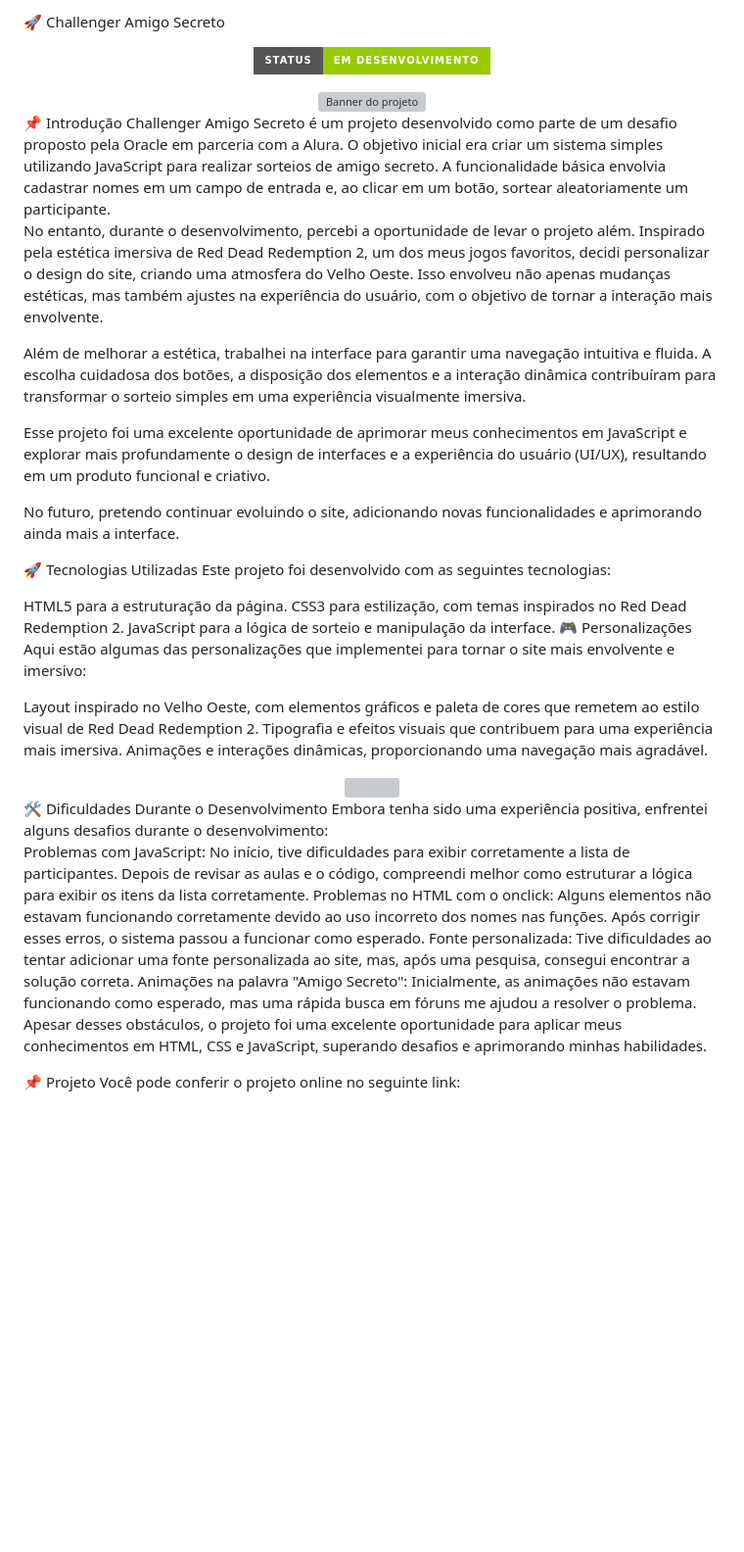
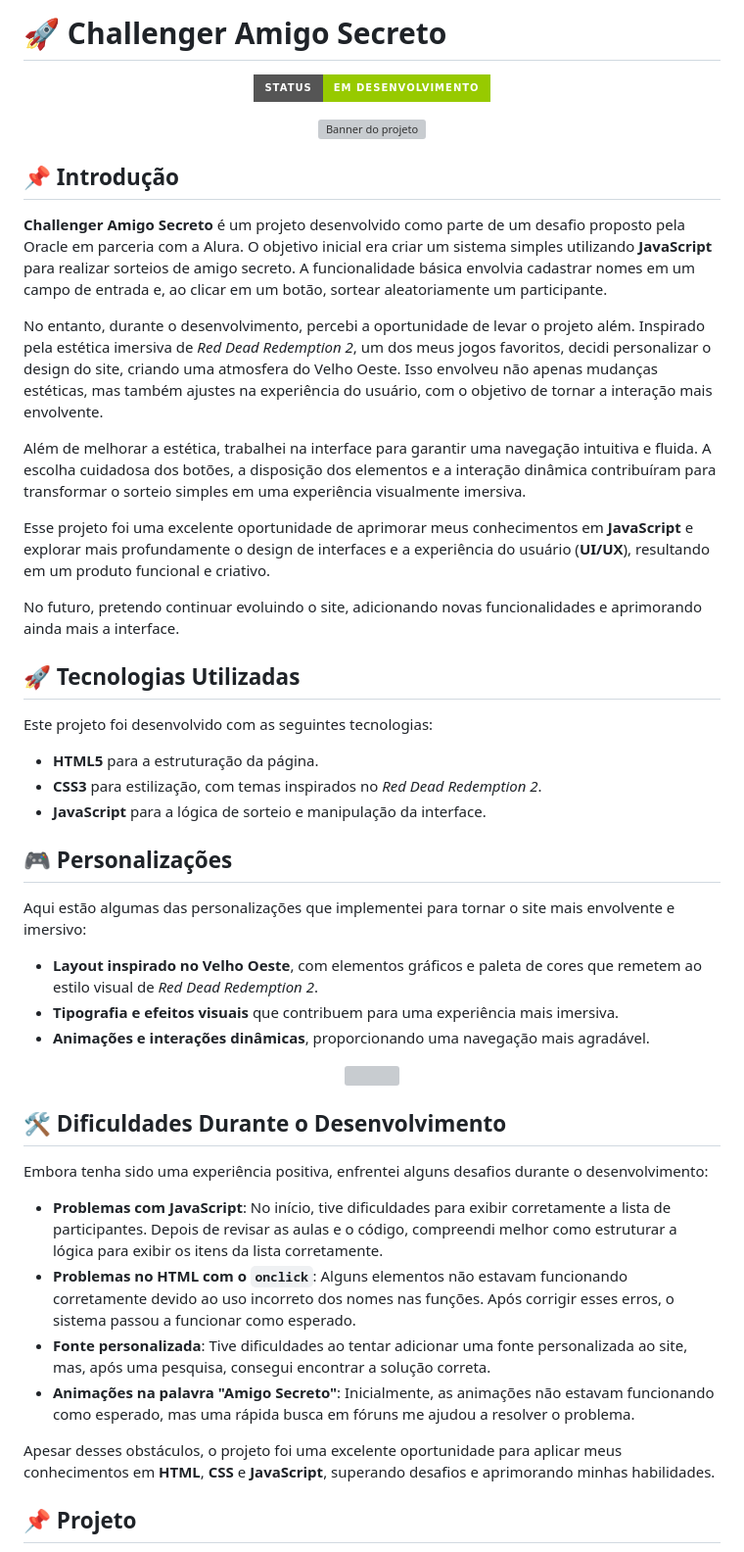
Before and after one commit to GabrielHSdosAnjos/Challenge-amigo-secreto, a Markdown page: README.md, the part around one of its changes. Shown at 98% size. Drawn GitHub-style; badges without logos; blank space fills up the shorter version; grey boxes are pictures that could not be loaded.

```diff
--- a/README.md
+++ b/README.md
@@ -1,37 +1,56 @@
-🚀 Challenger Amigo Secreto
-<p align="center"> <img loading="lazy" src="http://img.shields.io/static/v1?label=STATUS&message=EM%20DESENVOLVIMENTO&color=GREEN&style=for-the-badge"/> </p> <div align="center"> <img src="https://github.com/user-attachments/assets/83911114-42e6-4615-9804-55a7628ec901" alt="Banner do projeto" width="100%"/> </div>
-📌 Introdução
-Challenger Amigo Secreto é um projeto desenvolvido como parte de um desafio proposto pela Oracle em parceria com a Alura. O objetivo inicial era criar um sistema simples utilizando JavaScript para realizar sorteios de amigo secreto. A funcionalidade básica envolvia cadastrar nomes em um campo de entrada e, ao clicar em um botão, sortear aleatoriamente um participante.
+# 🚀 **Challenger Amigo Secreto**
 
-No entanto, durante o desenvolvimento, percebi a oportunidade de levar o projeto além. Inspirado pela estética imersiva de Red Dead Redemption 2, um dos meus jogos favoritos, decidi personalizar o design do site, criando uma atmosfera do Velho Oeste. Isso envolveu não apenas mudanças estéticas, mas também ajustes na experiência do usuário, com o objetivo de tornar a interação mais envolvente.
+<p align="center">
+  <img loading="lazy" src="http://img.shields.io/static/v1?label=STATUS&message=EM%20DESENVOLVIMENTO&color=GREEN&style=for-the-badge"/>
+</p>
+
+<div align="center">
+  <img src="https://github.com/user-attachments/assets/83911114-42e6-4615-9804-55a7628ec901" alt="Banner do projeto" width="100%"/>
+</div>
+
+## 📌 **Introdução**
+
+**Challenger Amigo Secreto** é um projeto desenvolvido como parte de um desafio proposto pela Oracle em parceria com a Alura. O objetivo inicial era criar um sistema simples utilizando **JavaScript** para realizar sorteios de amigo secreto. A funcionalidade básica envolvia cadastrar nomes em um campo de entrada e, ao clicar em um botão, sortear aleatoriamente um participante.
+
+No entanto, durante o desenvolvimento, percebi a oportunidade de levar o projeto além. Inspirado pela estética imersiva de *Red Dead Redemption 2*, um dos meus jogos favoritos, decidi personalizar o design do site, criando uma atmosfera do Velho Oeste. Isso envolveu não apenas mudanças estéticas, mas também ajustes na experiência do usuário, com o objetivo de tornar a interação mais envolvente.
 
 Além de melhorar a estética, trabalhei na interface para garantir uma navegação intuitiva e fluida. A escolha cuidadosa dos botões, a disposição dos elementos e a interação dinâmica contribuíram para transformar o sorteio simples em uma experiência visualmente imersiva.
 
-Esse projeto foi uma excelente oportunidade de aprimorar meus conhecimentos em JavaScript e explorar mais profundamente o design de interfaces e a experiência do usuário (UI/UX), resultando em um produto funcional e criativo.
+Esse projeto foi uma excelente oportunidade de aprimorar meus conhecimentos em **JavaScript** e explorar mais profundamente o design de interfaces e a experiência do usuário (**UI/UX**), resultando em um produto funcional e criativo.
 
 No futuro, pretendo continuar evoluindo o site, adicionando novas funcionalidades e aprimorando ainda mais a interface.
 
-🚀 Tecnologias Utilizadas
+## 🚀 **Tecnologias Utilizadas**
+
 Este projeto foi desenvolvido com as seguintes tecnologias:
 
-HTML5 para a estruturação da página.
-CSS3 para estilização, com temas inspirados no Red Dead Redemption 2.
-JavaScript para a lógica de sorteio e manipulação da interface.
-🎮 Personalizações
+- **HTML5** para a estruturação da página.
+- **CSS3** para estilização, com temas inspirados no *Red Dead Redemption 2*.
+- **JavaScript** para a lógica de sorteio e manipulação da interface.
+
+## 🎮 **Personalizações**
+
 Aqui estão algumas das personalizações que implementei para tornar o site mais envolvente e imersivo:
 
-Layout inspirado no Velho Oeste, com elementos gráficos e paleta de cores que remetem ao estilo visual de Red Dead Redemption 2.
-Tipografia e efeitos visuais que contribuem para uma experiência mais imersiva.
-Animações e interações dinâmicas, proporcionando uma navegação mais agradável.
-<div align="center"> <img src="https://github.com/user-attachments/assets/f176dac4-4303-42f3-8ee2-b9479a0e9900" /> </div>
-🛠️ Dificuldades Durante o Desenvolvimento
+- **Layout inspirado no Velho Oeste**, com elementos gráficos e paleta de cores que remetem ao estilo visual de *Red Dead Redemption 2*.
+- **Tipografia e efeitos visuais** que contribuem para uma experiência mais imersiva.
+- **Animações e interações dinâmicas**, proporcionando uma navegação mais agradável.
+
+<div align="center">
+  <img src="https://github.com/user-attachments/assets/f176dac4-4303-42f3-8ee2-b9479a0e9900" />
+</div>
+
+## 🛠️ **Dificuldades Durante o Desenvolvimento**
+
 Embora tenha sido uma experiência positiva, enfrentei alguns desafios durante o desenvolvimento:
 
-Problemas com JavaScript: No início, tive dificuldades para exibir corretamente a lista de participantes. Depois de revisar as aulas e o código, compreendi melhor como estruturar a lógica para exibir os itens da lista corretamente.
-Problemas no HTML com o onclick: Alguns elementos não estavam funcionando corretamente devido ao uso incorreto dos nomes nas funções. Após corrigir esses erros, o sistema passou a funcionar como esperado.
-Fonte personalizada: Tive dificuldades ao tentar adicionar uma fonte personalizada ao site, mas, após uma pesquisa, consegui encontrar a solução correta.
-Animações na palavra "Amigo Secreto": Inicialmente, as animações não estavam funcionando como esperado, mas uma rápida busca em fóruns me ajudou a resolver o problema.
-Apesar desses obstáculos, o projeto foi uma excelente oportunidade para aplicar meus conhecimentos em HTML, CSS e JavaScript, superando desafios e aprimorando minhas habilidades.
+- **Problemas com JavaScript**: No início, tive dificuldades para exibir corretamente a lista de participantes. Depois de revisar as aulas e o código, compreendi melhor como estruturar a lógica para exibir os itens da lista corretamente.
+- **Problemas no HTML com o `onclick`**: Alguns elementos não estavam funcionando corretamente devido ao uso incorreto dos nomes nas funções. Após corrigir esses erros, o sistema passou a funcionar como esperado.
+- **Fonte personalizada**: Tive dificuldades ao tentar adicionar uma fonte personalizada ao site, mas, após uma pesquisa, consegui encontrar a solução correta.
+- **Animações na palavra "Amigo Secreto"**: Inicialmente, as animações não estavam funcionando como esperado, mas uma rápida busca em fóruns me ajudou a resolver o problema.
 
-📌 Projeto
+Apesar desses obstáculos, o projeto foi uma excelente oportunidade para aplicar meus conhecimentos em **HTML**, **CSS** e **JavaScript**, superando desafios e aprimorando minhas habilidades.
+
+## 📌 **Projeto**
+
 Você pode conferir o projeto online no seguinte link:
```
Also changed, not shown: other parts of README.md (+5 -0 lines).
